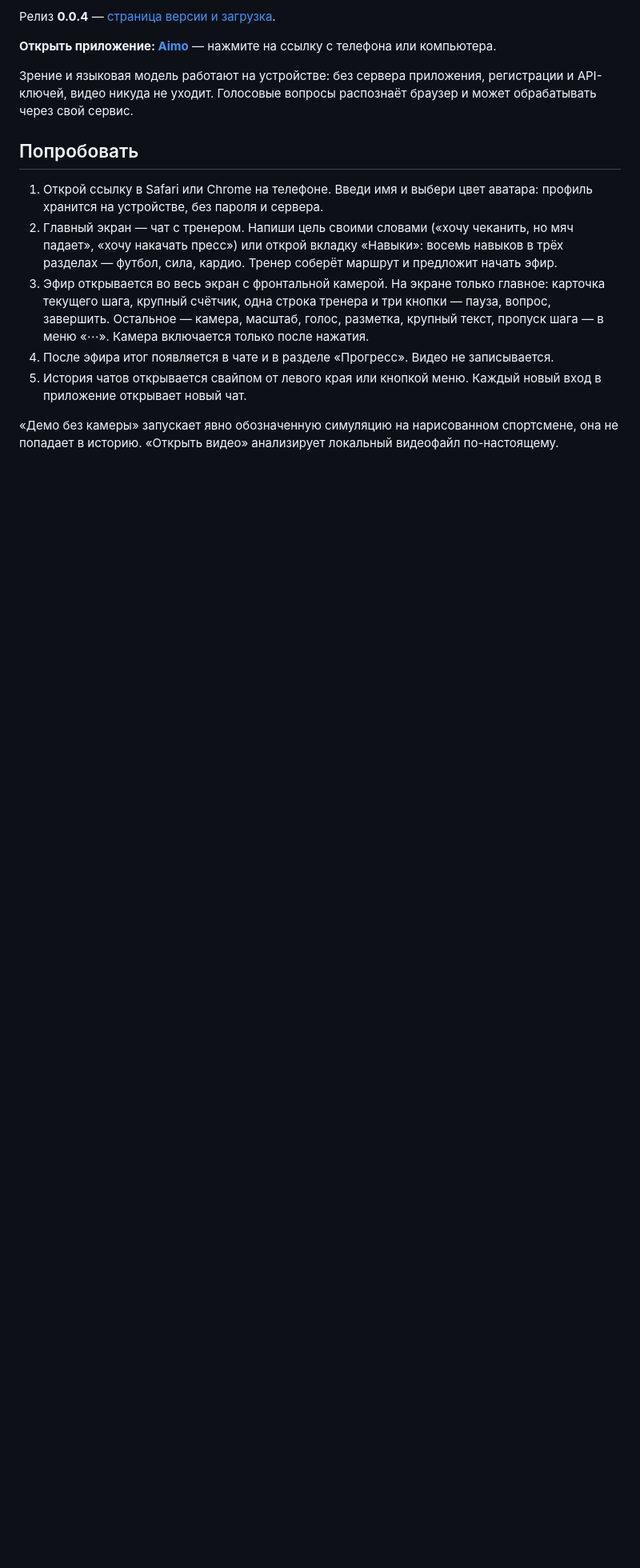
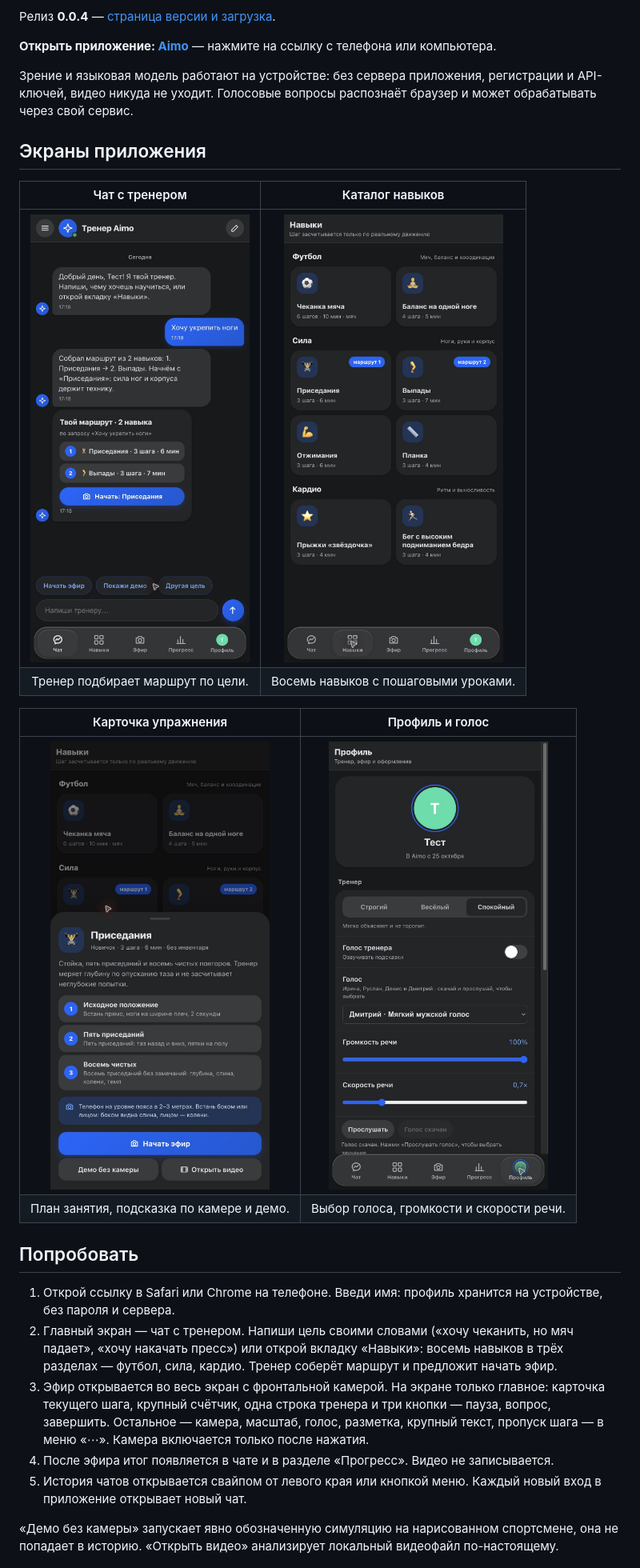
Before and after one commit to Raistaid/AI-Coach, a Markdown page: README.md, the part around one of its changes. Shown at 80% size. Rendered like a GitHub page; pictures changed too: docs/screenshots/chat.png (added), docs/screenshots/exercise.png (added), docs/screenshots/profile.png (added); blank space fills up the shorter version.

Commit message:
Add application screenshots to README

```diff
--- a/README.md
+++ b/README.md
@@ -15,9 +15,21 @@
 
 Зрение и языковая модель работают на устройстве: без сервера приложения, регистрации и API-ключей, видео никуда не уходит. Голосовые вопросы распознаёт браузер и может обрабатывать через свой сервис.
 
+## Экраны приложения
+
+| Чат с тренером | Каталог навыков |
+| :---: | :---: |
+| <img src="./docs/screenshots/chat.png" alt="Чат: подбор маршрута из приседаний и выпадов" width="320"> | <img src="./docs/screenshots/skills.png" alt="Каталог: футбол, силовые упражнения и кардио" width="320"> |
+| Тренер подбирает маршрут по цели. | Восемь навыков с пошаговыми уроками. |
+
+| Карточка упражнения | Профиль и голос |
+| :---: | :---: |
+| <img src="./docs/screenshots/exercise.png" alt="Приседания: шаги урока и запуск тренировки" width="320"> | <img src="./docs/screenshots/profile.png" alt="Настройки: голос Дмитрий, громкость 100% и скорость 0,7×" width="320"> |
+| План занятия, подсказка по камере и демо. | Выбор голоса, громкости и скорости речи. |
+
 ## Попробовать
 
-1. Открой ссылку в Safari или Chrome на телефоне. Введи имя и выбери цвет аватара: профиль хранится на устройстве, без пароля и сервера.
+1. Открой ссылку в Safari или Chrome на телефоне. Введи имя: профиль хранится на устройстве, без пароля и сервера.
 2. Главный экран — чат с тренером. Напиши цель своими словами («хочу чеканить, но мяч падает», «хочу накачать пресс») или открой вкладку «Навыки»: восемь навыков в трёх разделах — футбол, сила, кардио. Тренер соберёт маршрут и предложит начать эфир.
 3. Эфир открывается во весь экран с фронтальной камерой. На экране только главное: карточка текущего шага, крупный счётчик, одна строка тренера и три кнопки — пауза, вопрос, завершить. Остальное — камера, масштаб, голос, разметка, крупный текст, пропуск шага — в меню «⋯». Камера включается только после нажатия.
 4. После эфира итог появляется в чате и в разделе «Прогресс». Видео не записывается.
```
Also changed, not shown: other parts of README.md (+3 -3 lines), docs/AI_STRATEGY.md (+8 -0 lines).
